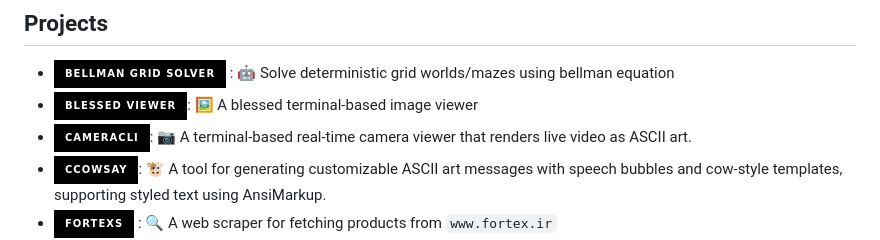
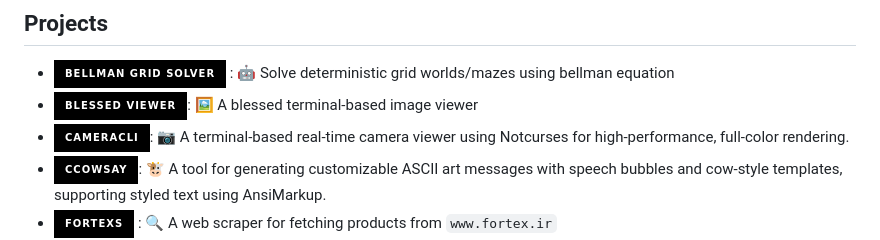
Before and after one commit to ashkanfeyzollahi/ashkanfeyzollahi, a Markdown page: README.md, the part around the change. GitHub-like rendering; badges without logos.

Commit message:
chore: change description for cameracli project

```diff
--- a/README.md
+++ b/README.md
@@ -81,7 +81,7 @@ Solely responsible for the website’s full development lifecycle.
 - [![BellmanGridSolver](https://img.shields.io/badge/Bellman%20Grid%20Solver-black?style=for-the-badge&logo=poetry&logoColor=white)
 ](https://github.com/ashkanfeyzollahi/bellman-grid-solver): 🤖 Solve deterministic grid worlds/mazes using bellman equation
 - [![BlessedViewer](https://img.shields.io/badge/Blessed%20Viewer-black?style=for-the-badge&logo=pypi&logoColor=white)](https://github.com/ashkanfeyzollahi/blessedviewer): 🖼️ A blessed terminal-based image viewer
-- [![cameracli](https://img.shields.io/badge/cameracli-black?style=for-the-badge&logo=cplusplus&logoColor=white)](https://github.com/ashkanfeyzollahi/cameracli): 📷 A terminal-based real-time camera viewer that renders live video as ASCII art.
+- [![cameracli](https://img.shields.io/badge/cameracli-black?style=for-the-badge&logo=cplusplus&logoColor=white)](https://github.com/ashkanfeyzollahi/cameracli): 📷 A terminal-based real-time camera viewer using Notcurses for high-performance, full-color rendering.
 - [![ccowsay](https://img.shields.io/badge/ccowsay-black?style=for-the-badge&logo=pypi&logoColor=white)](https://github.com/ashkanfeyzollahi/ccowsay): 🐮 A tool for generating customizable ASCII art messages with speech bubbles and cow-style templates, supporting styled text using AnsiMarkup.
 - [![Fortexs](https://img.shields.io/badge/Fortexs-black?style=for-the-badge&logo=poetry&logoColor=white)
 ](https://github.com/ashkanfeyzollahi/fortexs): 🔍 A web scraper for fetching products from `www.fortex.ir`
```
